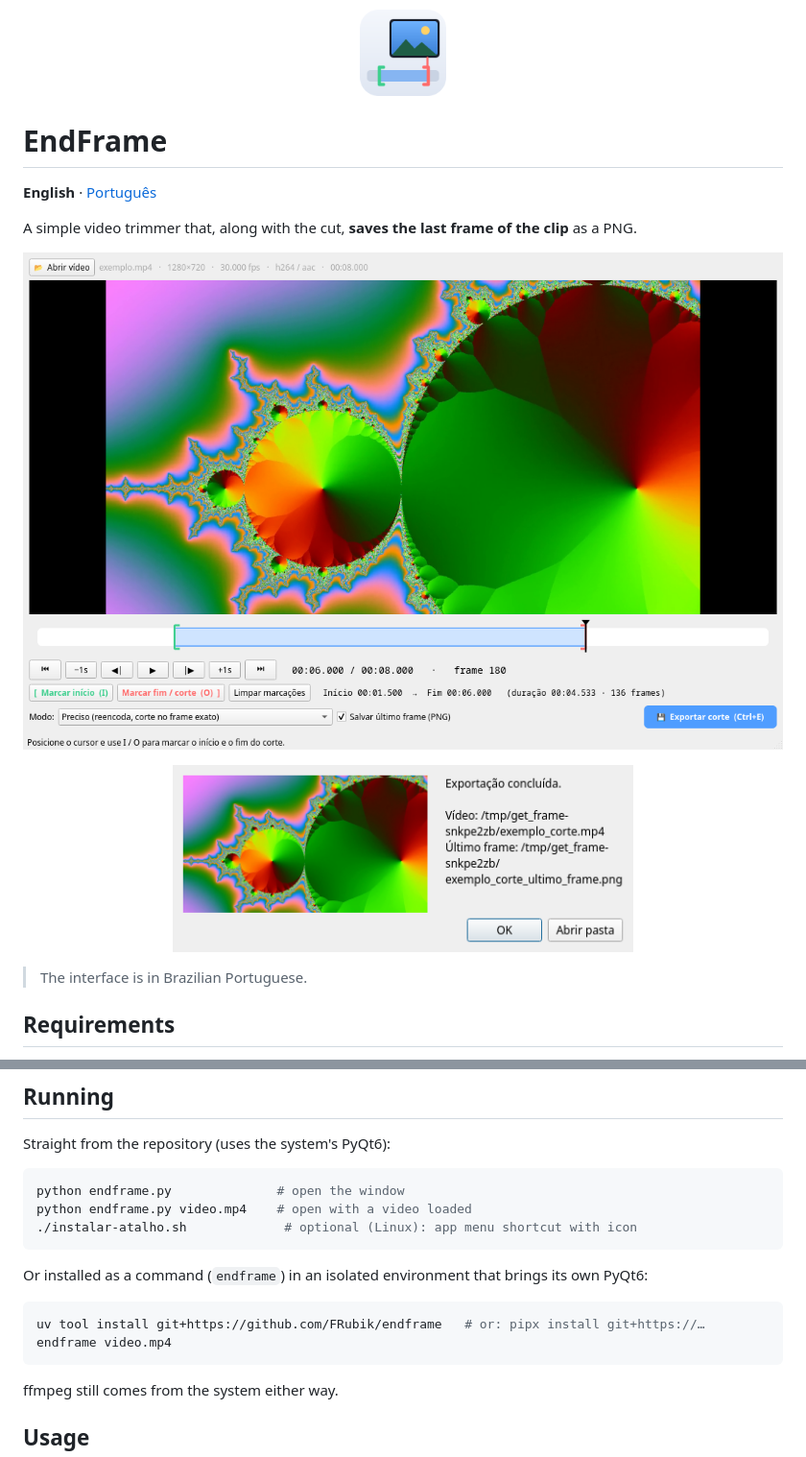
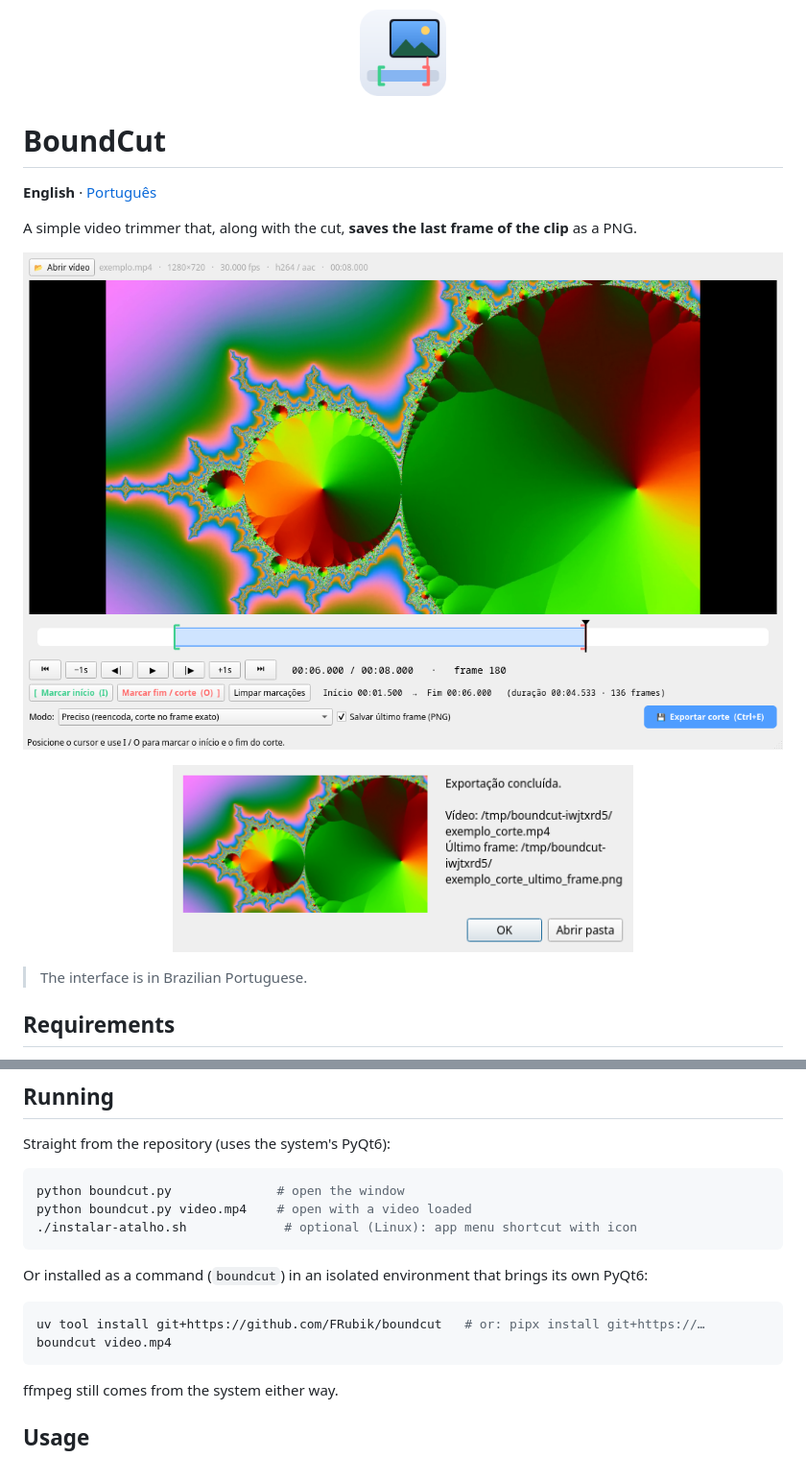
Before and after one commit to FRubik/boundcut, a Markdown page: README.md, 2 parts joined by grey strips. Shown at 96% size. Rendered like a GitHub page; pictures changed too: assets/prints/exportado.png.

````diff
--- a/README.md
+++ b/README.md
@@ -1,6 +1,6 @@
 <p align="center"><img src="assets/icone-256.png" width="96" alt=""></p>
 
-# EndFrame
+# BoundCut
 
 **English** · [Português](README.pt-BR.md)
 
@@ -26,16 +26,16 @@ Elsewhere: `pip install PyQt6` and install ffmpeg with your package manager.
 Straight from the repository (uses the system's PyQt6):
 
 ```bash
-python endframe.py              # open the window
-python endframe.py video.mp4    # open with a video loaded
+python boundcut.py              # open the window
+python boundcut.py video.mp4    # open with a video loaded
 ./instalar-atalho.sh             # optional (Linux): app menu shortcut with icon
 ```
 
-Or installed as a command (`endframe`) in an isolated environment that brings its own PyQt6:
+Or installed as a command (`boundcut`) in an isolated environment that brings its own PyQt6:
 
 ```bash
-uv tool install git+https://github.com/FRubik/endframe   # or: pipx install git+https://…
-endframe video.mp4
+uv tool install git+https://github.com/FRubik/boundcut   # or: pipx install git+https://…
+boundcut video.mp4
 ```
 
 ffmpeg still comes from the system either way.
````
Also changed, not shown: other parts of README.md (+1 -1 lines), README.pt-BR.md (+7 -7 lines), 9 other files.
